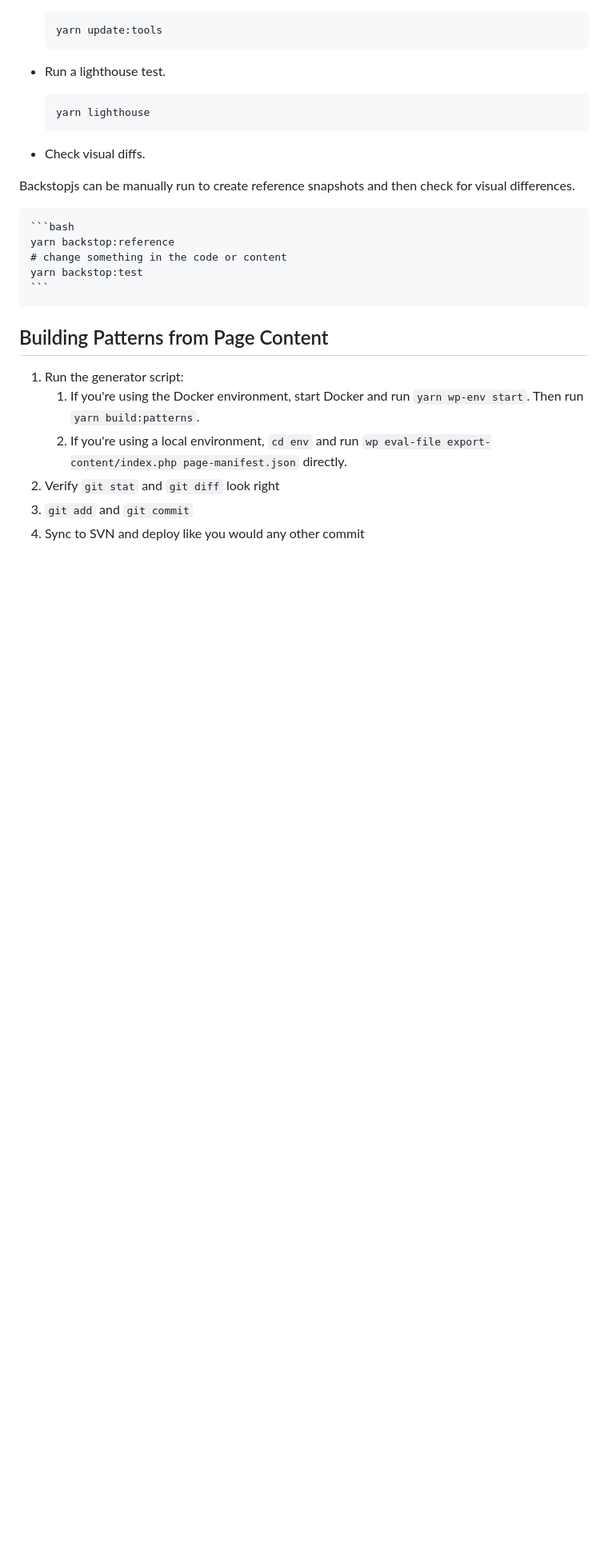
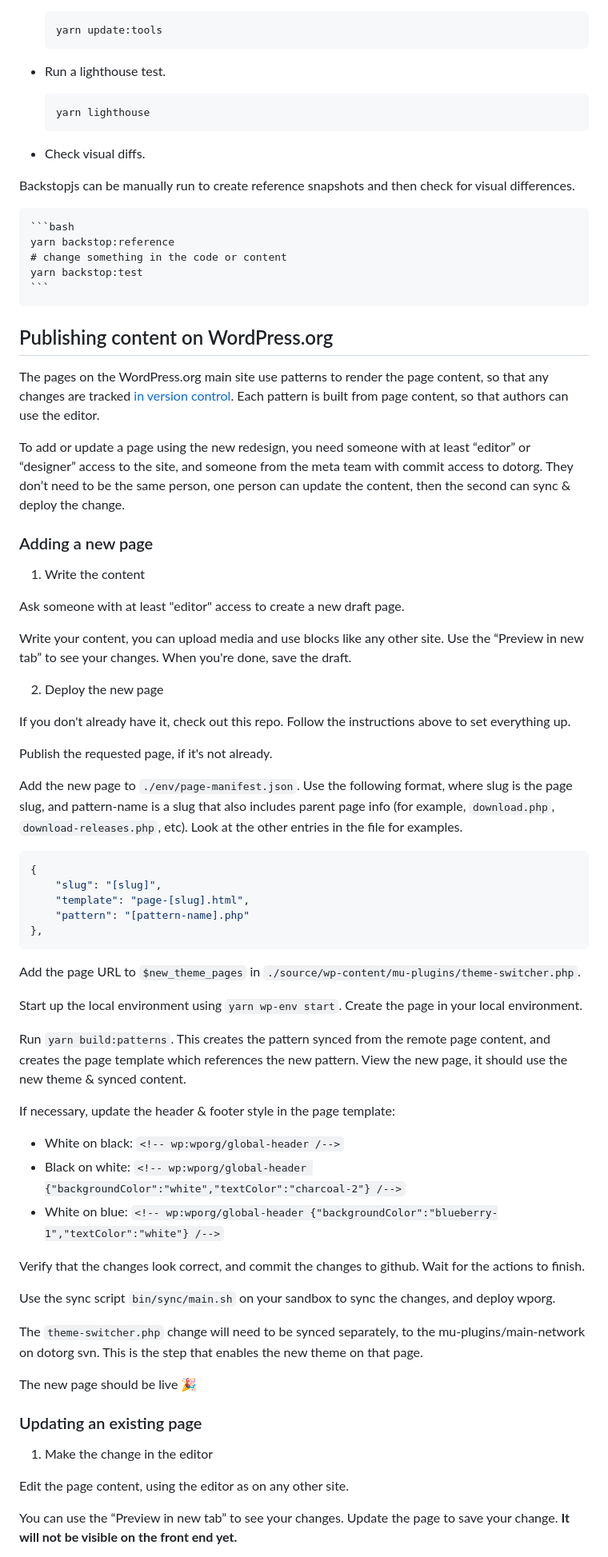
Before and after one commit to WordPress/wporg-main-2022, a Markdown page: readme.md, the part around the change printed below. Shown: that part at 80% size. Drawn GitHub-style; blank space fills up the shorter version.

Commit message:
Documentation: Update the steps for adding & updating page content
Fixes #295

````diff
--- a/readme.md
+++ b/readme.md
@@ -136,11 +136,61 @@ Backstopjs can be manually run to create reference snapshots and then check for
     yarn backstop:test
     ```
 
-## Building Patterns from Page Content
+## Publishing content on WordPress.org
 
-1. Run the generator script:
-	1. If you're using the Docker environment, start Docker and run `yarn wp-env start`. Then run `yarn build:patterns`.
-	1. If you're using a local environment, `cd env` and run `wp eval-file export-content/index.php page-manifest.json` directly.
-1. Verify `git stat` and `git diff` look right
-1. `git add` and `git commit`
-1. Sync to SVN and deploy like you would any other commit
+The pages on the WordPress.org main site use patterns to render the page content, so that any changes are tracked [in version control](https://github.com/WordPress/wporg-main-2022/commits/trunk/source/wp-content/themes/wporg-main-2022/patterns). Each pattern is built from page content, so that authors can use the editor.
+
+To add or update a page using the new redesign, you need someone with at least “editor” or “designer” access to the site, and someone from the meta team with commit access to dotorg. They don’t need to be the same person, one person can update the content, then the second can sync & deploy the change.
+
+### Adding a new page
+
+1. Write the content
+
+Ask someone with at least "editor" access to create a new draft page.
+
+Write your content, you can upload media and use blocks like any other site. Use the “Preview in new tab” to see your changes. When you're done, save the draft.
+
+2. Deploy the new page
+
+If you don't already have it, check out this repo. Follow the instructions above to set everything up.
+
+Publish the requested page, if it's not already.
+
+Add the new page to `./env/page-manifest.json`. Use the following format, where slug is the page slug, and pattern-name is a slug that also includes parent page info (for example, `download.php`, `download-releases.php`, etc). Look at the other entries in the file for examples.
+
+```json
+{
+    "slug": "[slug]",
+    "template": "page-[slug].html",
+    "pattern": "[pattern-name].php"
+},
+```
+
+Add the page URL to `$new_theme_pages` in `./source/wp-content/mu-plugins/theme-switcher.php`.
+
+Start up the local environment using `yarn wp-env start`. Create the page in your local environment.
+
+Run `yarn build:patterns`. This creates the pattern synced from the remote page content, and creates the page template which references the new pattern. View the new page, it should use the new theme & synced content.
+
+If necessary, update the header & footer style in the page template:
+
+- White on black: `<!-- wp:wporg/global-header /-->`
+- Black on white: `<!-- wp:wporg/global-header {"backgroundColor":"white","textColor":"charcoal-2"} /-->`
+- White on blue: `<!-- wp:wporg/global-header {"backgroundColor":"blueberry-1","textColor":"white"} /-->`
+
+Verify that the changes look correct, and commit the changes to github. Wait for the actions to finish.
+
+Use the sync script `bin/sync/main.sh` on your sandbox to sync the changes, and deploy wporg.
+
+The `theme-switcher.php` change will need to be synced separately, to the mu-plugins/main-network on dotorg svn. This is the step that enables the new theme on that page.
+
+The new page should be live 🎉
+
+### Updating an existing page
+
+1. Make the change in the editor
+
+Edit the page content, using the editor as on any other site.
+
+You can use the “Preview in new tab” to see your changes. Update the page to save your change. **It will not be visible on the front end yet.**
+
````
Also changed, not shown: other parts of readme.md (+13 -0 lines).
